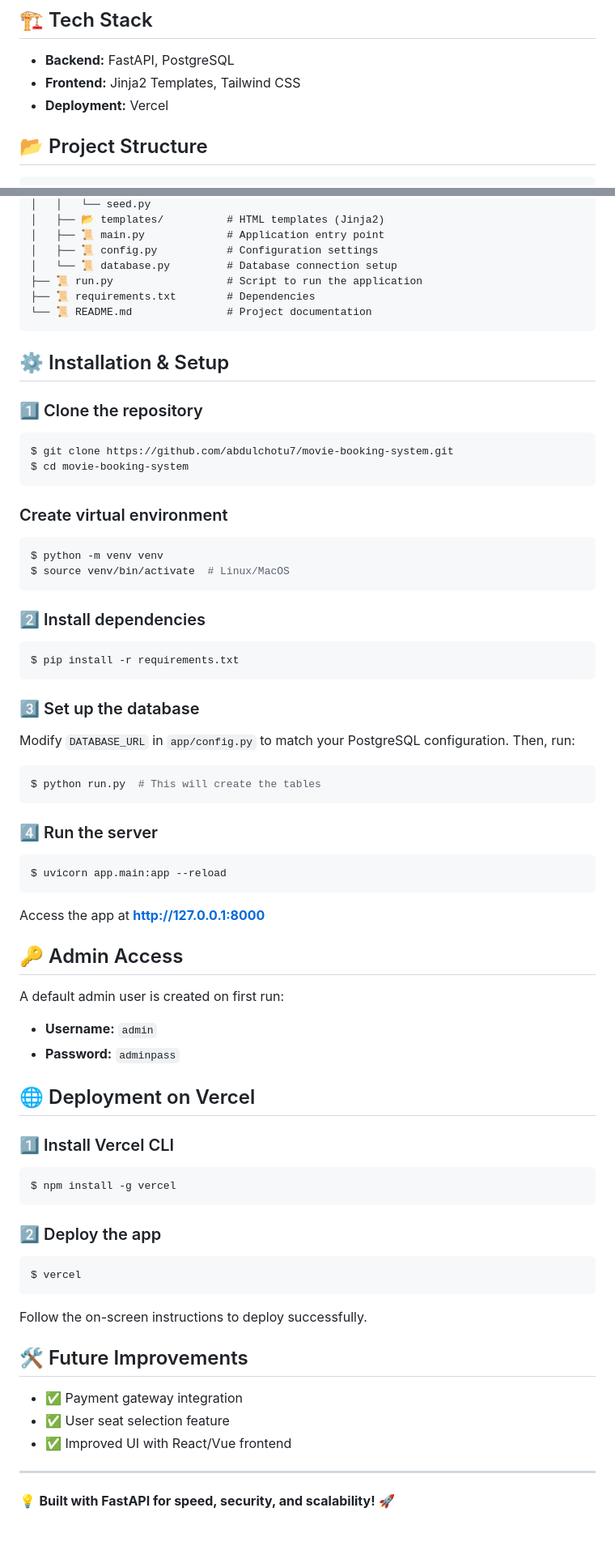
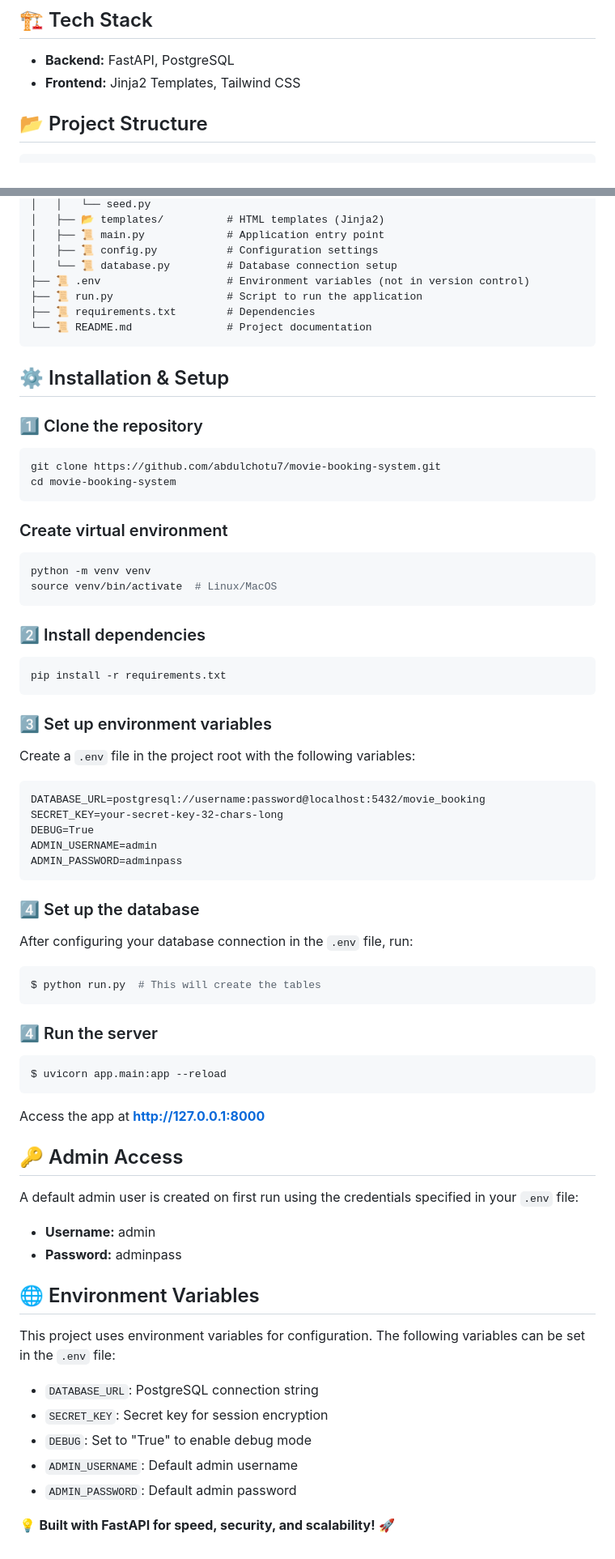
Before and after one commit to abdulchotu7/movie-booking-system, a Markdown page: README.md, 2 parts joined by grey strips. Shown at 81% size. GitHub-like rendering.

````diff
--- a/README.md
+++ b/README.md
@@ -25,7 +25,6 @@ The application uses **JWT authentication**, **SQLAlchemy (PostgreSQL)** for dat
 ## 🏗️ Tech Stack
 - **Backend:** FastAPI, PostgreSQL
 - **Frontend:** Jinja2 Templates, Tailwind CSS
-- **Deployment:** Vercel
 
 ## 📂 Project Structure
 ```
@@ -48,6 +47,7 @@ The application uses **JWT authentication**, **SQLAlchemy (PostgreSQL)** for dat
 │   ├── 📜 main.py             # Application entry point
 │   ├── 📜 config.py           # Configuration settings
 │   └── 📜 database.py         # Database connection setup
+├── 📜 .env                    # Environment variables (not in version control)
 ├── 📜 run.py                  # Script to run the application
 ├── 📜 requirements.txt        # Dependencies
 └── 📜 README.md               # Project documentation
@@ -56,24 +56,38 @@ The application uses **JWT authentication**, **SQLAlchemy (PostgreSQL)** for dat
 ## ⚙️ Installation & Setup
 ### 1️⃣ Clone the repository
 ```sh
-$ git clone https://github.com/abdulchotu7/movie-booking-system.git
-$ cd movie-booking-system
+git clone https://github.com/abdulchotu7/movie-booking-system.git
+cd movie-booking-system
 ```
 
 ### Create virtual environment
 ```sh
-$ python -m venv venv
-$ source venv/bin/activate  # Linux/MacOS
+python -m venv venv
+source venv/bin/activate  # Linux/MacOS
 ```
 
 ### 2️⃣ Install dependencies
 ```sh
-$ pip install -r requirements.txt
+pip install -r requirements.txt
 ```
 
-### 3️⃣ Set up the database
-Modify `DATABASE_URL` in `app/config.py` to match your PostgreSQL configuration.
-Then, run:
+### 3️⃣ Set up environment variables
+
+Create a `.env` file in the project root with the following variables:
+
+```
+DATABASE_URL=postgresql://username:password@localhost:5432/movie_booking
+SECRET_KEY=your-secret-key-32-chars-long
+DEBUG=True
+ADMIN_USERNAME=admin
+ADMIN_PASSWORD=adminpass
+```
+
+
+### 4️⃣ Set up the database
+
+After configuring your database connection in the `.env` file, run:
+
 ```sh
 $ python run.py  # This will create the tables
 ```
@@ -85,28 +99,22 @@ $ uvicorn app.main:app --reload
 Access the app at **http://127.0.0.1:8000**
 
 ## 🔑 Admin Access
-A default admin user is created on first run:
-- **Username:** `admin`
-- **Password:** `adminpass`
+A default admin user is created on first run using the credentials specified in your `.env` file:
+- **Username:** admin
+- **Password:** adminpass
 
-## 🌐 Deployment on Vercel
-### 1️⃣ Install Vercel CLI
-```sh
-$ npm install -g vercel
-```
+## 🌐 Environment Variables
 
-### 2️⃣ Deploy the app
-```sh
-$ vercel
-```
-Follow the on-screen instructions to deploy successfully.
+This project uses environment variables for configuration. The following variables can be set in the `.env` file:
 
-## 🛠️ Future Improvements
-- ✅ Payment gateway integration
-- ✅ User seat selection feature
-- ✅ Improved UI with React/Vue frontend
+- `DATABASE_URL`: PostgreSQL connection string
+- `SECRET_KEY`: Secret key for session encryption
+- `DEBUG`: Set to "True" to enable debug mode
+- `ADMIN_USERNAME`: Default admin username
+- `ADMIN_PASSWORD`: Default admin password
 
 
----
+
+
 
 💡 **Built with FastAPI for speed, security, and scalability!** 🚀
````
Also changed, not shown: other parts of README.md (+1 -1 lines).
